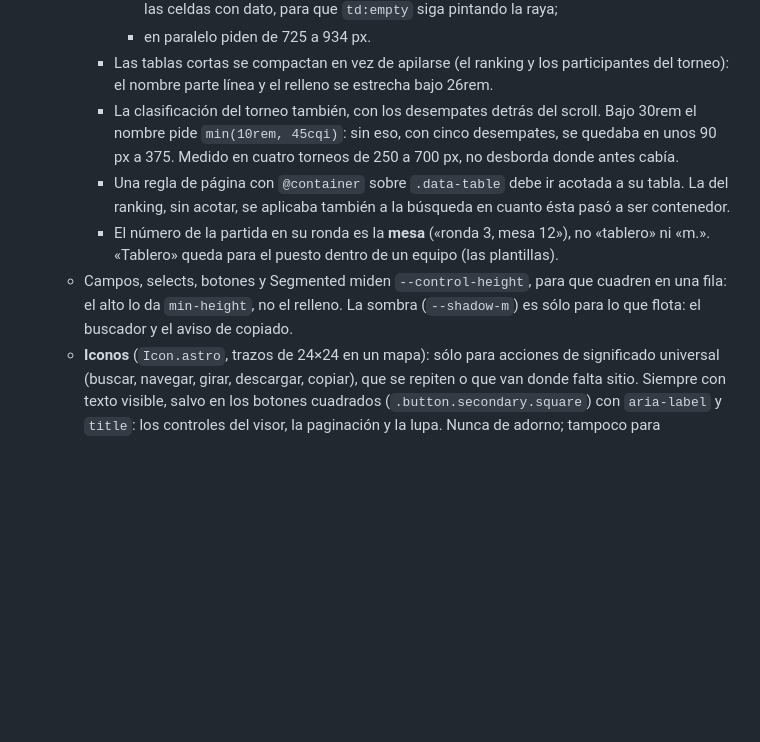
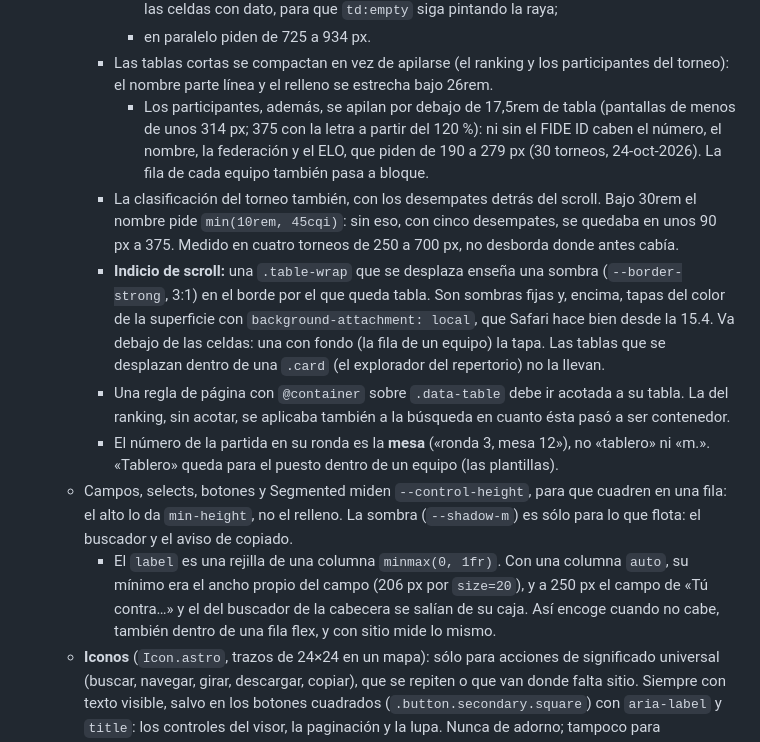
Before and after one commit to jorgeabf/maplechess, a Markdown page: CLAUDE.md, the part around the change. Rendered like a GitHub page; blank space fills up the shorter version.

Commit message:
CLAUDE.md: indicio de scroll, participantes apilados y el label
- Tablas: la sombra de las .table-wrap que se desplazan y los
  participantes del torneo apilados por debajo de 17,5rem.
- Campos: el label, una rejilla de una columna minmax(0, 1fr).

Co-Authored-By: Claude Opus 5.5 <noreply@anthropic.com>

```diff
--- a/CLAUDE.md
+++ b/CLAUDE.md
@@ -199,10 +199,13 @@ MapleChess es un buscador de jugadores españoles (lista FIDE, federación ESP),
       - cada cifra lleva su rótulo (`<span class="cell-label" aria-hidden="true">`), sólo en las celdas con dato, para que `td:empty` siga pintando la raya;
       - en paralelo piden de 725 a 934 px.
     - Las tablas cortas se compactan en vez de apilarse (el ranking y los participantes del torneo): el nombre parte línea y el relleno se estrecha bajo 26rem.
+      - Los participantes, además, se apilan por debajo de 17,5rem de tabla (pantallas de menos de unos 314 px; 375 con la letra a partir del 120 %): ni sin el FIDE ID caben el número, el nombre, la federación y el ELO, que piden de 190 a 279 px (30 torneos, 24-oct-2026). La fila de cada equipo también pasa a bloque.
     - La clasificación del torneo también, con los desempates detrás del scroll. Bajo 30rem el nombre pide `min(10rem, 45cqi)`: sin eso, con cinco desempates, se quedaba en unos 90 px a 375. Medido en cuatro torneos de 250 a 700 px, no desborda donde antes cabía.
+    - **Indicio de scroll:** una `.table-wrap` que se desplaza enseña una sombra (`--border-strong`, 3:1) en el borde por el que queda tabla. Son sombras fijas y, encima, tapas del color de la superficie con `background-attachment: local`, que Safari hace bien desde la 15.4. Va debajo de las celdas: una con fondo (la fila de un equipo) la tapa. Las tablas que se desplazan dentro de una `.card` (el explorador del repertorio) no la llevan.
     - Una regla de página con `@container` sobre `.data-table` debe ir acotada a su tabla. La del ranking, sin acotar, se aplicaba también a la búsqueda en cuanto ésta pasó a ser contenedor.
     - El número de la partida en su ronda es la **mesa** («ronda 3, mesa 12»), no «tablero» ni «m.». «Tablero» queda para el puesto dentro de un equipo (las plantillas).
   - Campos, selects, botones y Segmented miden `--control-height`, para que cuadren en una fila: el alto lo da `min-height`, no el relleno. La sombra (`--shadow-m`) es sólo para lo que flota: el buscador y el aviso de copiado.
+    - El `label` es una rejilla de una columna `minmax(0, 1fr)`. Con una columna `auto`, su mínimo era el ancho propio del campo (206 px por `size=20`), y a 250 px el campo de «Tú contra…» y el del buscador de la cabecera se salían de su caja. Así encoge cuando no cabe, también dentro de una fila flex, y con sitio mide lo mismo.
   - **Iconos** (`Icon.astro`, trazos de 24×24 en un mapa): sólo para acciones de significado universal (buscar, navegar, girar, descargar, copiar), que se repiten o que van donde falta sitio. Siempre con texto visible, salvo en los botones cuadrados (`.button.secondary.square`) con `aria-label` y `title`: los controles del visor, la paginación y la lupa. Nunca de adorno; tampoco para «preparar», los ritmos ni los resultados. Descargar es siempre «Descargar PGN», con un calificativo en gris si cambia lo que te llevas («· selección»).
 - `public/favicon.svg`: el logo «!?» con los colores escritos, la misma figura que `Logo.astro`. `scripts/iconos.mjs` (con resvg) saca de él `favicon.ico`, `apple-touch-icon.png` y los iconos del manifest; hay que volver a ejecutarlo si cambia.
   - Los del manifest son `icono-192.png`, `icono-512.png` e `icono-maskable-512.png`. El maskable va a sangre, con el «!?» al 80 %, dentro de la zona segura de Android: el círculo central de radio 0,4 del lado. Medido: el glifo llega a 170,6 px del centro, y la zona segura, a 204,8.
```
